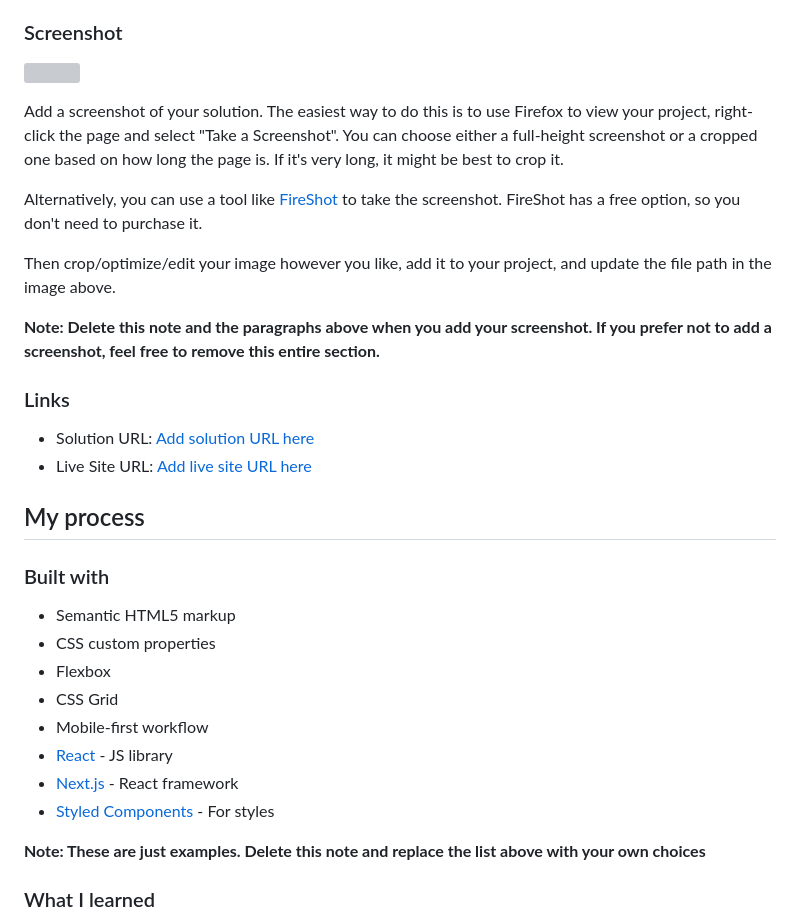
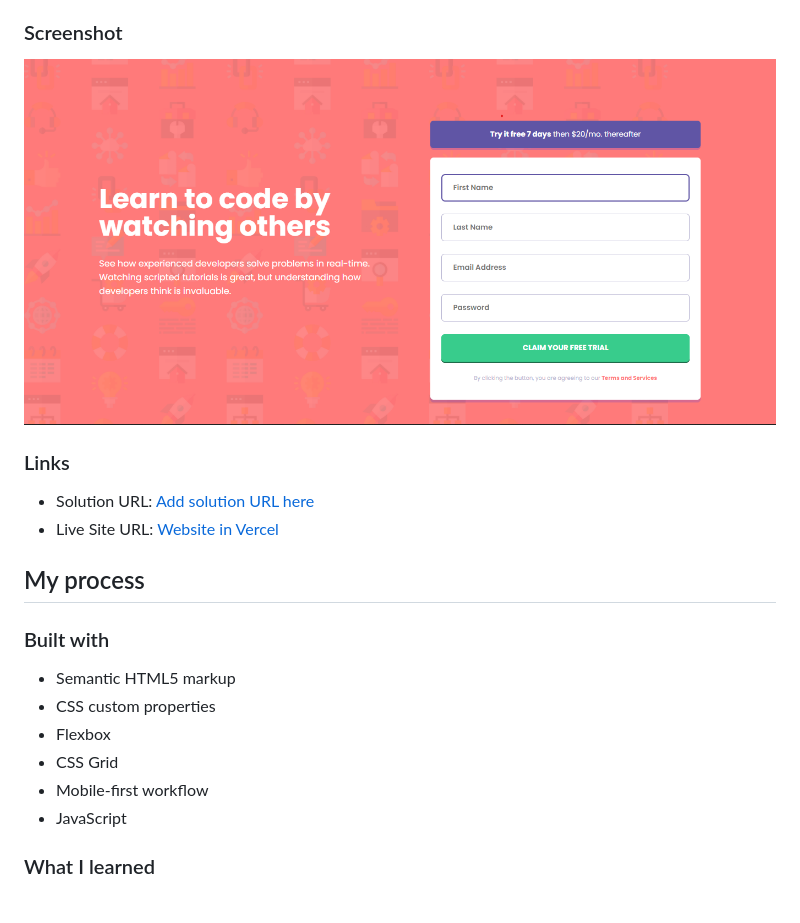
Before and after one commit to enzocauex/intro-component-with-signup-form-master, a Markdown page: README.md, the part around the change printed below. Rendered like a GitHub page; pictures changed too: assets/screenshot.png (added); grey boxes are pictures that could not be loaded.

```diff
--- a/README.md
+++ b/README.md
@@ -32,20 +32,12 @@ Users should be able to:
 
 ### Screenshot
 
-![](./screenshot.jpg)
-
-Add a screenshot of your solution. The easiest way to do this is to use Firefox to view your project, right-click the page and select "Take a Screenshot". You can choose either a full-height screenshot or a cropped one based on how long the page is. If it's very long, it might be best to crop it.
-
-Alternatively, you can use a tool like [FireShot](https://getfireshot.com/) to take the screenshot. FireShot has a free option, so you don't need to purchase it.
-
-Then crop/optimize/edit your image however you like, add it to your project, and update the file path in the image above.
-
-**Note: Delete this note and the paragraphs above when you add your screenshot. If you prefer not to add a screenshot, feel free to remove this entire section.**
+![](./assets/screenshot.png)
 
 ### Links
 
 - Solution URL: [Add solution URL here](https://your-solution-url.com)
-- Live Site URL: [Add live site URL here](https://your-live-site-url.com)
+- Live Site URL: [Website in Vercel](https://intro-component-with-signup-form-master-red.vercel.app/)
 
 ## My process
 
@@ -56,11 +48,7 @@ Then crop/optimize/edit your image however you like, add it to your project, and
 - Flexbox
 - CSS Grid
 - Mobile-first workflow
-- [React](https://reactjs.org/) - JS library
-- [Next.js](https://nextjs.org/) - React framework
-- [Styled Components](https://styled-components.com/) - For styles
-
-**Note: These are just examples. Delete this note and replace the list above with your own choices**
+- JavaScript
 
 ### What I learned
 
```
Also changed, not shown: other parts of README.md (+3 -18 lines), assets/design/active-states.jpg (renamed from design/active-states.jpg), assets/design/desktop-design.jpg (renamed from design/desktop-design.jpg), assets/design/desktop-preview.jpg (renamed from design/desktop-preview.jpg), assets/design/mobile-design.jpg (renamed from design/mobile-design.jpg), 1 other file.
